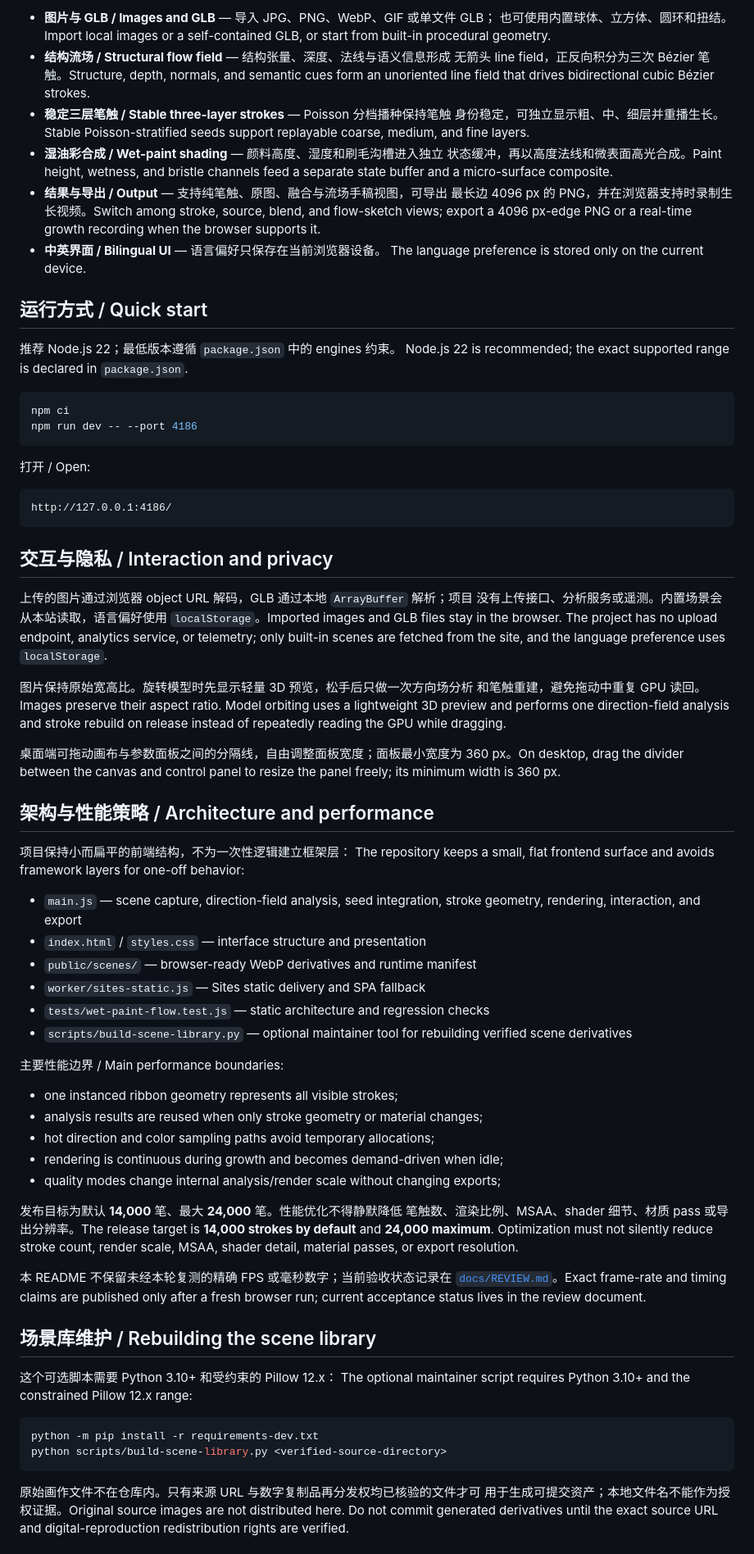
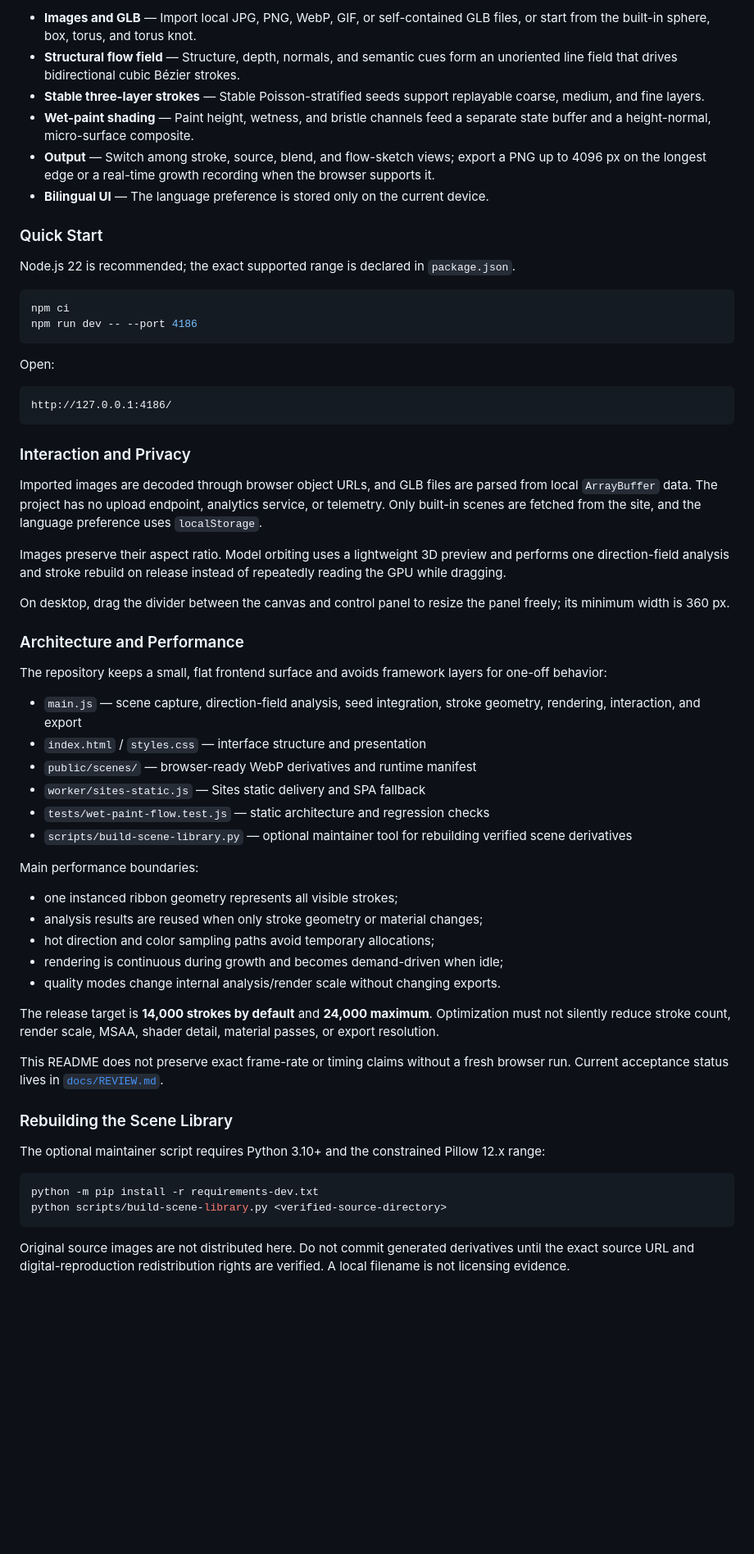
Before and after one commit to simonxxooxxoo/wet-paint-flow, a Markdown page: README.md, the part around one of its changes. Shown at 82% size. GitHub-like rendering; blank space fills up the shorter version.

Commit message:
Separate Chinese and English README sections

````diff
--- a/README.md
+++ b/README.md
@@ -36,27 +178,20 @@ wet-paint surface from height, moisture, bristle, and lighting data.
 
-- **图片与 GLB / Images and GLB** — 导入 JPG、PNG、WebP、GIF 或单文件 GLB；
-  也可使用内置球体、立方体、圆环和扭结。Import local images or a
-  self-contained GLB, or start from built-in procedural geometry.
-- **结构流场 / Structural flow field** — 结构张量、深度、法线与语义信息形成
-  无箭头 line field，正反向积分为三次 Bézier 笔触。Structure, depth,
-  normals, and semantic cues form an unoriented line field that drives
-  bidirectional cubic Bézier strokes.
-- **稳定三层笔触 / Stable three-layer strokes** — Poisson 分档播种保持笔触
-  身份稳定，可独立显示粗、中、细层并重播生长。Stable Poisson-stratified
-  seeds support replayable coarse, medium, and fine layers.
-- **湿油彩合成 / Wet-paint shading** — 颜料高度、湿度和刷毛沟槽进入独立
-  状态缓冲，再以高度法线和微表面高光合成。Paint height, wetness, and
-  bristle channels feed a separate state buffer and a micro-surface composite.
-- **结果与导出 / Output** — 支持纯笔触、原图、融合与流场手稿视图，可导出
-  最长边 4096 px 的 PNG，并在浏览器支持时录制生长视频。Switch among
-  stroke, source, blend, and flow-sketch views; export a 4096 px-edge PNG or a
-  real-time growth recording when the browser supports it.
-- **中英界面 / Bilingual UI** — 语言偏好只保存在当前浏览器设备。
-  The language preference is stored only on the current device.
+- **Images and GLB** — Import local JPG, PNG, WebP, GIF, or self-contained GLB
+  files, or start from the built-in sphere, box, torus, and torus knot.
+- **Structural flow field** — Structure, depth, normals, and semantic cues form
+  an unoriented line field that drives bidirectional cubic Bézier strokes.
+- **Stable three-layer strokes** — Stable Poisson-stratified seeds support
+  replayable coarse, medium, and fine layers.
+- **Wet-paint shading** — Paint height, wetness, and bristle channels feed a
+  separate state buffer and a height-normal, micro-surface composite.
+- **Output** — Switch among stroke, source, blend, and flow-sketch views;
+  export a PNG up to 4096 px on the longest edge or a real-time growth
+  recording when the browser supports it.
+- **Bilingual UI** — The language preference is stored only on the current
+  device.
 
-## 运行方式 / Quick start
+### Quick Start
 
-推荐 Node.js 22；最低版本遵循 `package.json` 中的 engines 约束。
 Node.js 22 is recommended; the exact supported range is declared in
 `package.json`.
 
@@ -65,35 +200,30 @@ npm ci
 npm run dev -- --port 4186
 ```
 
-打开 / Open:
+Open:
 
 ```text
 http://127.0.0.1:4186/
 ```
 
-## 交互与隐私 / Interaction and privacy
+### Interaction and Privacy
 
-上传的图片通过浏览器 object URL 解码，GLB 通过本地 `ArrayBuffer` 解析；项目
-没有上传接口、分析服务或遥测。内置场景会从本站读取，语言偏好使用
-`localStorage`。Imported images and GLB files stay in the browser. The project
-has no upload endpoint, analytics service, or telemetry; only built-in scenes
-are fetched from the site, and the language preference uses `localStorage`.
+Imported images are decoded through browser object URLs, and GLB files are
+parsed from local `ArrayBuffer` data. The project has no upload endpoint,
+analytics service, or telemetry. Only built-in scenes are fetched from the
+site, and the language preference uses `localStorage`.
 
-图片保持原始宽高比。旋转模型时先显示轻量 3D 预览，松手后只做一次方向场分析
-和笔触重建，避免拖动中重复 GPU 读回。Images preserve their aspect ratio.
-Model orbiting uses a lightweight 3D preview and performs one direction-field
-analysis and stroke rebuild on release instead of repeatedly reading the GPU
-while dragging.
+Images preserve their aspect ratio. Model orbiting uses a lightweight 3D
+preview and performs one direction-field analysis and stroke rebuild on
+release instead of repeatedly reading the GPU while dragging.
 
-桌面端可拖动画布与参数面板之间的分隔线，自由调整面板宽度；面板最小宽度为
-360 px。On desktop, drag the divider between the canvas and control panel to
-resize the panel freely; its minimum width is 360 px.
+On desktop, drag the divider between the canvas and control panel to resize
+the panel freely; its minimum width is 360 px.
 
-## 架构与性能策略 / Architecture and performance
+### Architecture and Performance
 
-项目保持小而扁平的前端结构，不为一次性逻辑建立框架层：
-The repository keeps a small, flat frontend surface and avoids framework layers
-for one-off behavior:
+The repository keeps a small, flat frontend surface and avoids framework
+layers for one-off behavior:
 
 - `main.js` — scene capture, direction-field analysis, seed integration,
   stroke geometry, rendering, interaction, and export
@@ -104,28 +234,24 @@ for one-off behavior:
 - `scripts/build-scene-library.py` — optional maintainer tool for rebuilding
   verified scene derivatives
 
-主要性能边界 / Main performance boundaries:
+Main performance boundaries:
 
 - one instanced ribbon geometry represents all visible strokes;
 - analysis results are reused when only stroke geometry or material changes;
 - hot direction and color sampling paths avoid temporary allocations;
 - rendering is continuous during growth and becomes demand-driven when idle;
-- quality modes change internal analysis/render scale without changing exports;
+- quality modes change internal analysis/render scale without changing exports.
 
-发布目标为默认 **14,000** 笔、最大 **24,000** 笔。性能优化不得静默降低
-笔触数、渲染比例、MSAA、shader 细节、材质 pass 或导出分辨率。The release
-target is **14,000 strokes by default** and **24,000 maximum**. Optimization
-must not silently reduce stroke count, render scale, MSAA, shader detail,
-material passes, or export resolution.
+The release target is **14,000 strokes by default** and **24,000 maximum**.
+Optimization must not silently reduce stroke count, render scale, MSAA,
+shader detail, material passes, or export resolution.
 
-本 README 不保留未经本轮复测的精确 FPS 或毫秒数字；当前验收状态记录在
-[`docs/REVIEW.md`](./docs/REVIEW.md)。Exact frame-rate and timing claims are
-published only after a fresh browser run; current acceptance status lives in
-the review document.
+This README does not preserve exact frame-rate or timing claims without a fresh
+browser run. Current acceptance status lives in
+[`docs/REVIEW.md`](./docs/REVIEW.md).
 
-## 场景库维护 / Rebuilding the scene library
+### Rebuilding the Scene Library
 
-这个可选脚本需要 Python 3.10+ 和受约束的 Pillow 12.x：
 The optional maintainer script requires Python 3.10+ and the constrained
 Pillow 12.x range:
 
@@ -134,8 +260,7 @@ python -m pip install -r requirements-dev.txt
 python scripts/build-scene-library.py <verified-source-directory>
 ```
 
-原始画作文件不在仓库内。只有来源 URL 与数字复制品再分发权均已核验的文件才可
-用于生成可提交资产；本地文件名不能作为授权证据。Original source images are
-not distributed here. Do not commit generated derivatives until the exact
-source URL and digital-reproduction redistribution rights are verified.
+Original source images are not distributed here. Do not commit generated
+derivatives until the exact source URL and digital-reproduction redistribution
+rights are verified. A local filename is not licensing evidence.
 
````
Also changed, not shown: other parts of README.md (+190 -50 lines).
